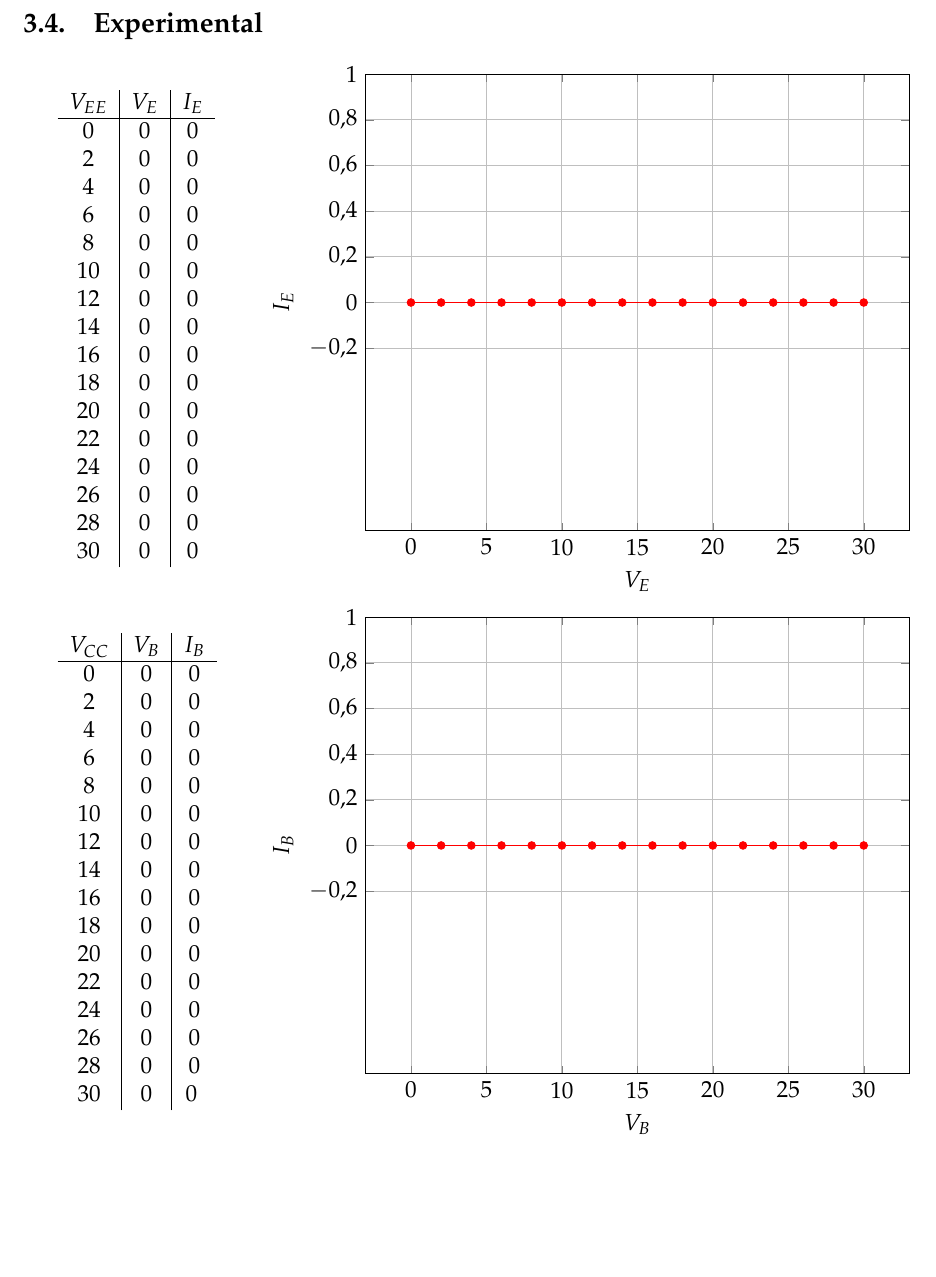
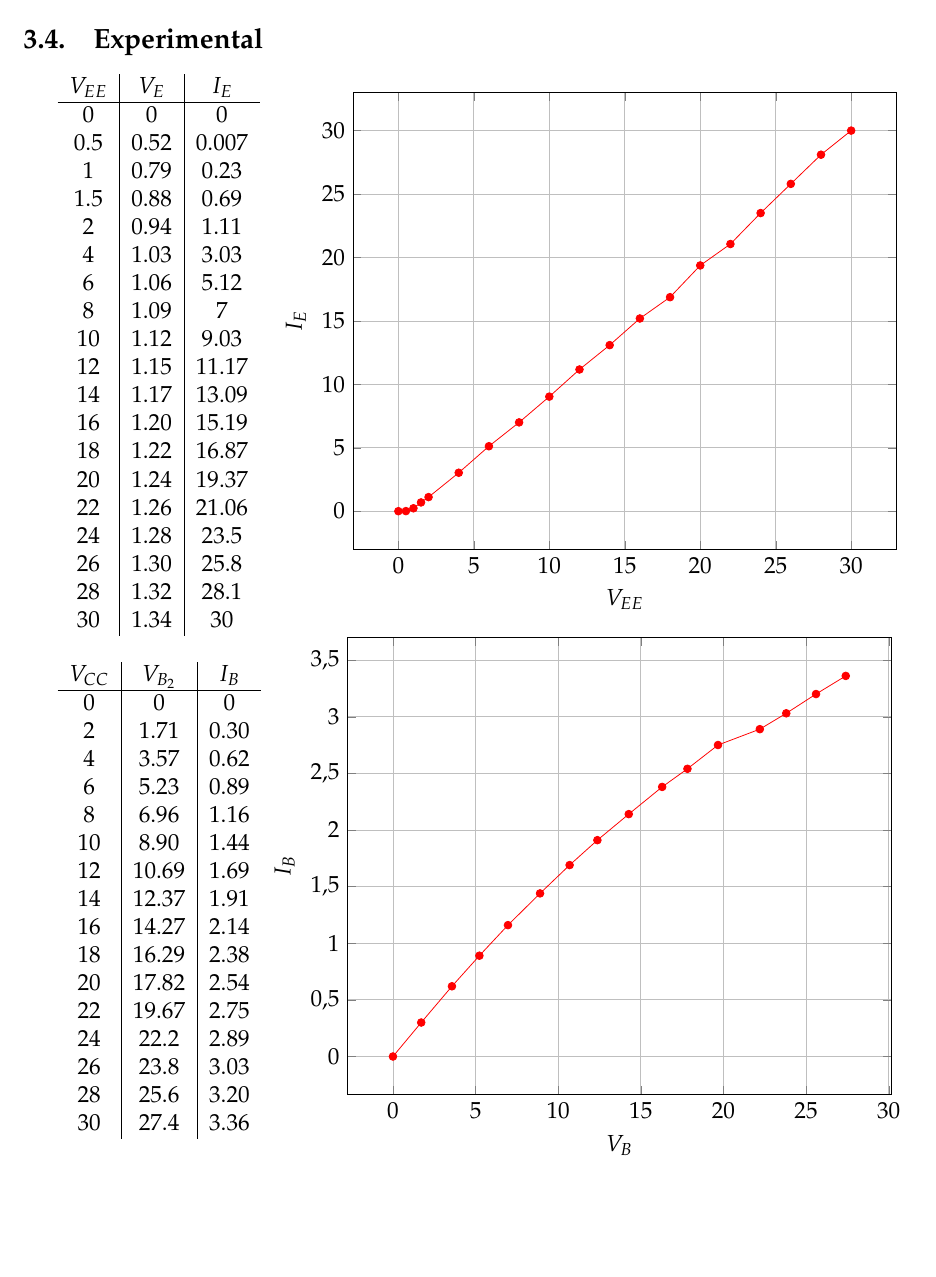
Before and after one commit to Carpincho99/TPS_Dispositivos1, a LaTeX document (5/TP5/informe.tex): part of page 4 of 7, cut so that both start at the same text. Compiled offline with pdfLaTeX.

Commit message:
tp5 complete first part

```diff
--- a/5/TP5/informe.tex
+++ b/5/TP5/informe.tex
@@ -64,22 +64,25 @@
 \begin{tabular}{c|c|c}
   $V_{EE}$ &$V_{E}$ &$I_{E}$  \\
   \hline
-  0   &0  &0 \\
-  2   &0  &0 \\
-  4   &0  &0 \\
-  6   &0  &0 \\
-  8   &0  &0 \\
-  10  &0  &0 \\
-  12  &0  &0 \\
-  14  &0  &0 \\
-  16  &0  &0 \\
-  18  &0  &0 \\
-  20  &0  &0 \\
-  22  &0  &0 \\
-  24  &0  &0 \\
-  26  &0  &0 \\
-  28  &0  &0 \\
-  30  &0  &0
+  0   &0      &0       \\
+  0.5 &0.52   &0.007       \\
+  1   &0.79   &0.23       \\
+  1.5 &0.88   &0.69       \\
+  2   &0.94   &1.11    \\
+  4   &1.03   &3.03    \\
+  6   &1.06   &5.12    \\
+  8   &1.09   &7       \\
+  10  &1.12   &9.03    \\
+  12  &1.15   &11.17   \\
+  14  &1.17   &13.09   \\
+  16  &1.20   &15.19   \\
+  18  &1.22   &16.87   \\
+  20  &1.24   &19.37   \\
+  22  &1.26   &21.06   \\
+  24  &1.28   &23.5    \\
+  26  &1.30   &25.8    \\
+  28  &1.32   &28.1    \\
+  30  &1.34   &30
 \end{tabular}
 \end{minipage}
 \begin{minipage}{0.8\linewidth}
@@ -87,27 +90,30 @@
 \begin{tikzpicture}
   \begin{axis}[
     width=.9\linewidth,
-    xlabel = $V_{E}$,
+    xlabel = $V_{EE}$,
     ylabel = $I_{E}$,
     grid=major,
     ]
     \addplot[color=red,mark=*] coordinates {
-      (0 , 0)
-      (2 , 0)
-      (4 , 0)
-      (6 , 0)
-      (8 , 0)
-      (10, 0)
-      (12, 0)
-      (14, 0)
-      (16, 0)
-      (18, 0)
-      (20, 0)
-      (22, 0)
-      (24, 0)
-      (26, 0)
-      (28, 0)
-      (30, 0)
+      (0  , 0    )
+      (0.5, 0.007)
+      (1  , 0.23 )
+      (1.5, 0.69 )
+      (2 , 1.11 )
+      (4 , 3.03 )
+      (6 , 5.12 )
+      (8 , 7    )
+      (10, 9.03 )
+      (12, 11.17)
+      (14, 13.09)
+      (16, 15.19)
+      (18, 16.87)
+      (20, 19.37)
+      (22, 21.06)
+      (24, 23.5 )
+      (26, 25.8 )
+      (28, 28.1 )
+      (30, 30)
     };
   \end{axis}
 \end{tikzpicture}
@@ -115,24 +121,24 @@
 
 \begin{minipage}{0.2\linewidth}
 \begin{tabular}{c|c|c}
-  $V_{CC}$ &$V_{B}$ &$I_{B}$  \\
+  $V_{CC}$ &$V_{B_2}$ &$I_{B}$  \\
   \hline
-  0   &0  &0  \\
-  2   &0  &0  \\
-  4   &0  &0  \\
-  6   &0  &0  \\
-  8   &0  &0  \\
-  10  &0  &0  \\
-  12  &0  &0  \\
-  14  &0  &0  \\
-  16  &0  &0  \\
-  18  &0  &0  \\
-  20  &0  &0  \\
-  22  &0  &0  \\
-  24  &0  &0  \\
-  26  &0  &0  \\
-  28  &0  &0  \\
-  30  &0  &0  \
+  0   &0      &0    \\
+  2   &1.71   &0.30 \\
+  4   &3.57   &0.62 \\
+  6   &5.23   &0.89 \\
+  8   &6.96   &1.16 \\
+  10  &8.90   &1.44 \\
+  12  &10.69  &1.69 \\
+  14  &12.37  &1.91 \\
+  16  &14.27  &2.14 \\
+  18  &16.29  &2.38 \\
+  20  &17.82  &2.54 \\
+  22  &19.67  &2.75 \\
+  24  &22.2   &2.89 \\
+  26  &23.8   &3.03 \\
+  28  &25.6   &3.20 \\
+  30  &27.4   &3.36 \\
 \end{tabular}
 \end{minipage}
 \begin{minipage}{0.8\linewidth}
@@ -145,22 +151,22 @@
     grid=major,
     ]
     \addplot[color=red,mark=*] coordinates {
-      (0 , 0)
-      (2 , 0)
-      (4 , 0)
-      (6 , 0)
-      (8 , 0)
-      (10, 0)
-      (12, 0)
-      (14, 0)
-      (16, 0)
-      (18, 0)
-      (20, 0)
-      (22, 0)
-      (24, 0)
-      (26, 0)
-      (28, 0)
-      (30, 0)
+      (0     , 0    )
+      (1.71  , 0.30 )
+      (3.57  , 0.62 )
+      (5.23  , 0.89 )
+      (6.96  , 1.16 )
+      (8.90  , 1.44 )
+      (10.69 , 1.69 )
+      (12.37 , 1.91 )
+      (14.27 , 2.14 )
+      (16.29 , 2.38 )
+      (17.82 , 2.54 )
+      (19.67 , 2.75 )
+      (22.2  , 2.89 )
+      (23.8  , 3.03 )
+      (25.6  , 3.20 )
+      (27.4  , 3.36 )
     };
   \end{axis}
 \end{tikzpicture}
```
Also changed, not shown: 5/TP5/informe.pdf.
